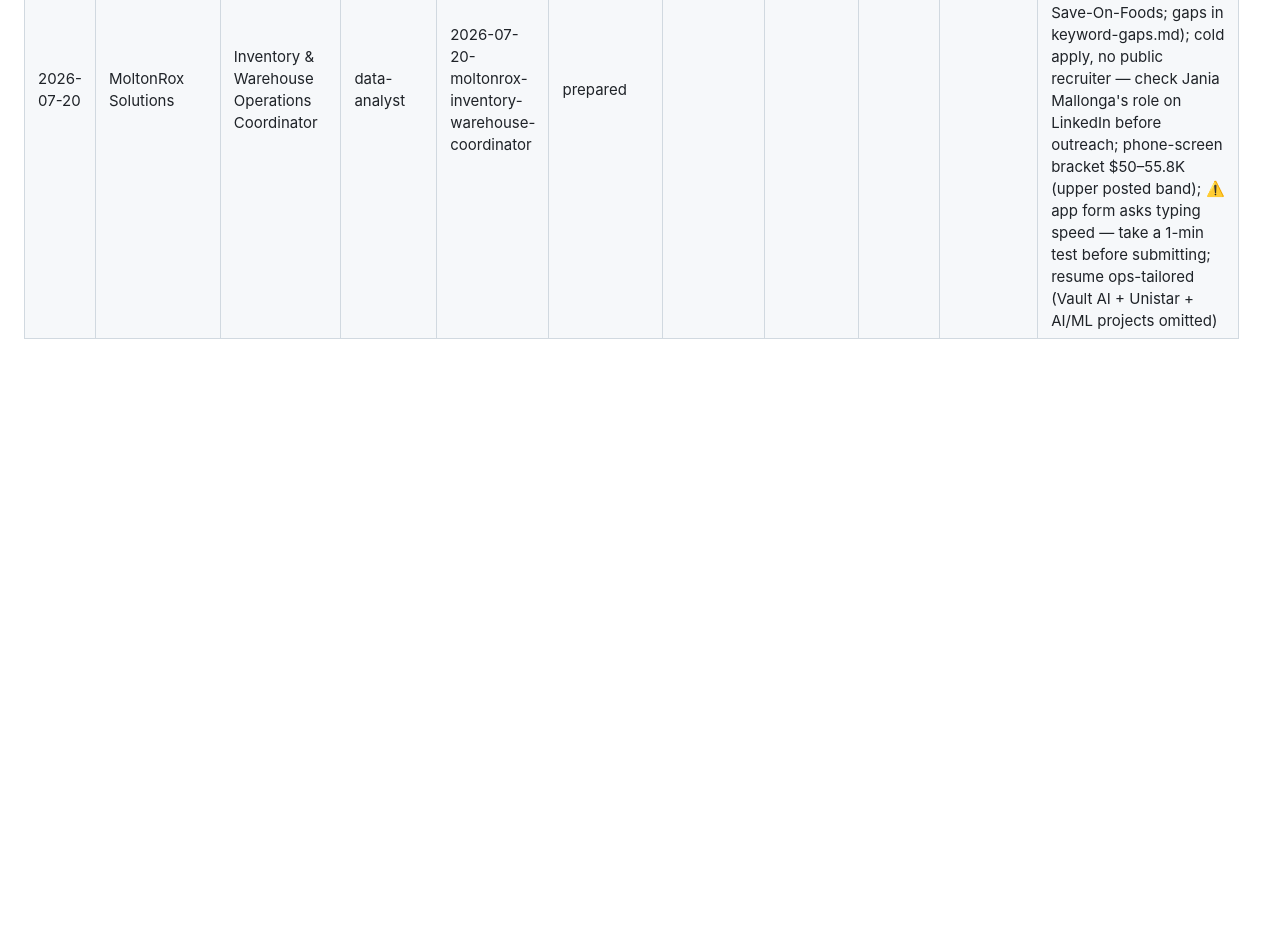
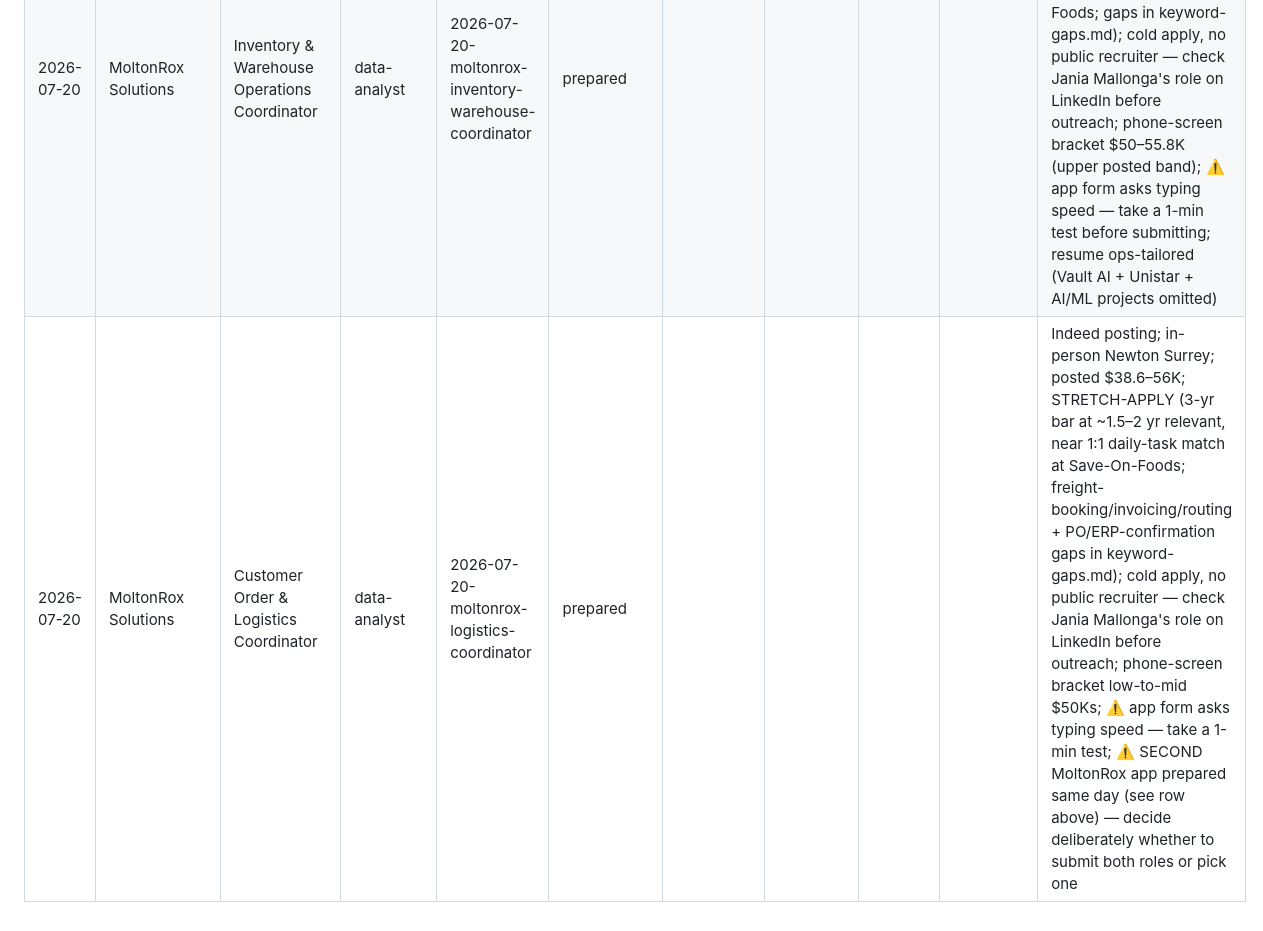
Before and after one commit to pateldhruvkumar/job-hunting, a Markdown page: tracker.md, the part around the change. GitHub-like rendering; blank space fills up the shorter version.

Commit message:
tracker: 2026-07-20-moltonrox-logistics-coordinator prepared

```diff
--- a/tracker.md
+++ b/tracker.md
@@ -22,3 +22,4 @@
 | 2026-07-20 | TEEMA → CLIENT = unnamed global retail brand | Data Quality Analyst | data-analyst | 2026-07-20-teema-data-quality-analyst | prepared |  |  |  |  | LinkedIn Easy Apply, job 4442207480; 6-mo contract, hybrid Vancouver, posted 55–58 CAD/hr; STRETCH-APPLY (4+ yr Data QA + test-plan docs gaps in keyword-gaps.md); recruiter Sayali Malye (LinkedIn verified, on posting) — USER PLAN: email her right after submitting (draft in outreach.md); resume trimmed to 1 page (cut Unistar entry, DNK 2nd bullet, Seaweed consolidation bullet); ⚠️ ask T4 vs incorporated early (cf. Apex decline) |
 | 2026-07-20 | CanPrev Natural Health Products | Operations Analyst | data-analyst | 2026-07-20-canprev-operations-analyst | prepared |  |  |  |  | Indeed posting; hybrid North York 4 days/wk, posted $55–60K; STRETCH-APPLY (2-yr supply-chain bar thin at ~1.5 yr; skills story strong); user confirmed GTA-bound — resume header + letter state relocation; cold apply; JD requires cover letter (included); outreach target Lin Lin, Operations Manager (verify on LinkedIn); phone-screen bracket $58–60K (top of posted band); resume tailored ops-analyst (Vault AI + Unistar omitted as flight-risk signal) |
 | 2026-07-20 | MoltonRox Solutions | Inventory & Warehouse Operations Coordinator | data-analyst | 2026-07-20-moltonrox-inventory-warehouse-coordinator | prepared |  |  |  |  | Indeed posting; in-person Newton Surrey; posted $42.5–55.8K; STRETCH-APPLY (3-yr bar at ~1.4 yr direct warehouse, but 1:1 daily-task match at Save-On-Foods; gaps in keyword-gaps.md); cold apply, no public recruiter — check Jania Mallonga's role on LinkedIn before outreach; phone-screen bracket $50–55.8K (upper posted band); ⚠️ app form asks typing speed — take a 1-min test before submitting; resume ops-tailored (Vault AI + Unistar + AI/ML projects omitted) |
+| 2026-07-20 | MoltonRox Solutions | Customer Order & Logistics Coordinator | data-analyst | 2026-07-20-moltonrox-logistics-coordinator | prepared |  |  |  |  | Indeed posting; in-person Newton Surrey; posted $38.6–56K; STRETCH-APPLY (3-yr bar at ~1.5–2 yr relevant, near 1:1 daily-task match at Save-On-Foods; freight-booking/invoicing/routing + PO/ERP-confirmation gaps in keyword-gaps.md); cold apply, no public recruiter — check Jania Mallonga's role on LinkedIn before outreach; phone-screen bracket low-to-mid $50Ks; ⚠️ app form asks typing speed — take a 1-min test; ⚠️ SECOND MoltonRox app prepared same day (see row above) — decide deliberately whether to submit both roles or pick one |
```
